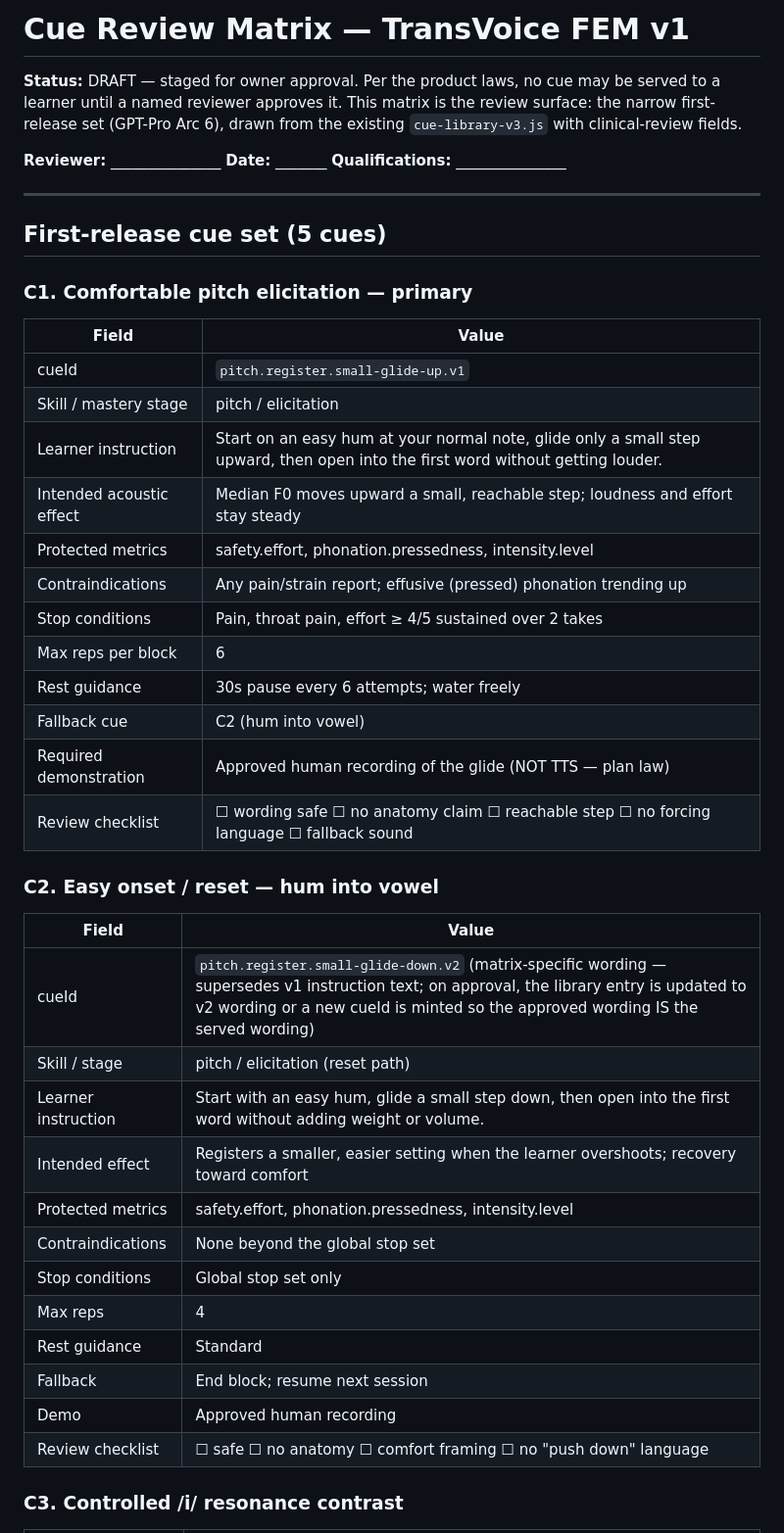
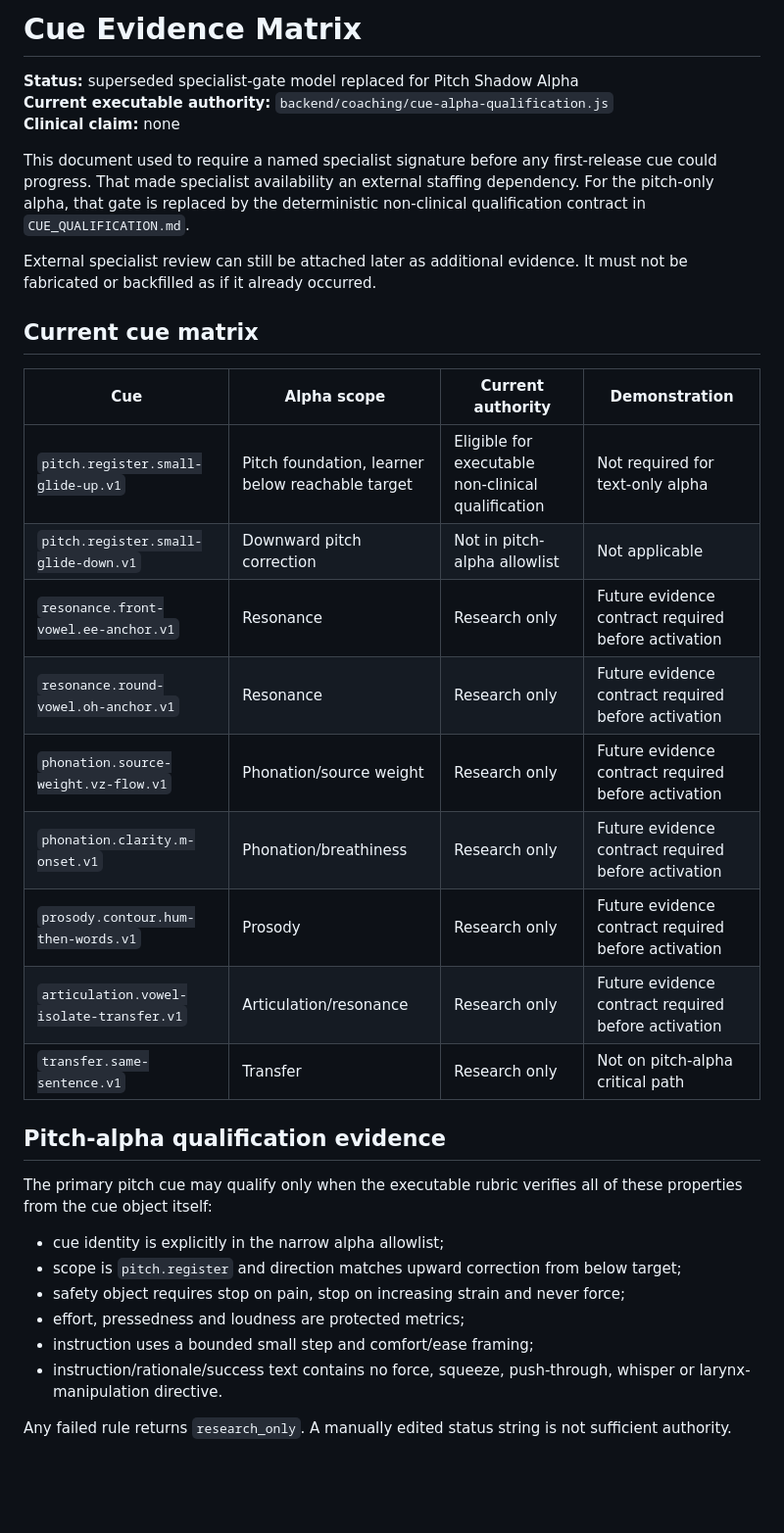
Before and after one commit to noonr48/transvoice, a Markdown page: docs/CUE_REVIEW_MATRIX.md, the part around one of its changes. Shown at 98% size. Rendered like a GitHub page; blank space fills up the shorter version.

Commit message:
docs: make pitch alpha qualification nonclinical and self-contained

```diff
--- a/docs/CUE_REVIEW_MATRIX.md
+++ b/docs/CUE_REVIEW_MATRIX.md
@@ -1,49 +1,37 @@
-# Cue Review Matrix — TransVoice FEM v1
+# Cue Evidence Matrix
 
-**Status:** DRAFT — staged for owner approval. Per the product laws, no cue
-may be served to a learner until a named reviewer approves it. This matrix
-is the review surface: the narrow first-release set (GPT-Pro Arc 6), drawn
-from the existing `cue-library-v3.js` with clinical-review fields.
+**Status:** superseded specialist-gate model replaced for Pitch Shadow Alpha
+**Current executable authority:** `backend/coaching/cue-alpha-qualification.js`
+**Clinical claim:** none
 
-**Reviewer:** _______________ **Date:** _______ **Qualifications:** _______________
+This document used to require a named specialist signature before any first-release cue could progress. That made specialist availability an external staffing dependency. For the pitch-only alpha, that gate is replaced by the deterministic non-clinical qualification contract in `CUE_QUALIFICATION.md`.
 
----
+External specialist review can still be attached later as additional evidence. It must not be fabricated or backfilled as if it already occurred.
 
-## First-release cue set (5 cues)
+## Current cue matrix
 
-### C1. Comfortable pitch elicitation — primary
+| Cue | Alpha scope | Current authority | Demonstration |
+|---|---|---|---|
+| `pitch.register.small-glide-up.v1` | Pitch foundation, learner below reachable target | Eligible for executable non-clinical qualification | Not required for text-only alpha |
+| `pitch.register.small-glide-down.v1` | Downward pitch correction | Not in pitch-alpha allowlist | Not applicable |
+| `resonance.front-vowel.ee-anchor.v1` | Resonance | Research only | Future evidence contract required before activation |
+| `resonance.round-vowel.oh-anchor.v1` | Resonance | Research only | Future evidence contract required before activation |
+| `phonation.source-weight.vz-flow.v1` | Phonation/source weight | Research only | Future evidence contract required before activation |
+| `phonation.clarity.m-onset.v1` | Phonation/breathiness | Research only | Future evidence contract required before activation |
+| `prosody.contour.hum-then-words.v1` | Prosody | Research only | Future evidence contract required before activation |
+| `articulation.vowel-isolate-transfer.v1` | Articulation/resonance | Research only | Future evidence contract required before activation |
+| `transfer.same-sentence.v1` | Transfer | Research only | Not on pitch-alpha critical path |
 
-| Field | Value |
-|---|---|
-| cueId | `pitch.register.small-glide-up.v1` |
-| Skill / mastery stage | pitch / elicitation |
-| Learner instruction | Start on an easy hum at your normal note, glide only a small step upward, then open into the first word without getting louder. |
-| Intended acoustic effect | Median F0 moves upward a small, reachable step; loudness and effort stay steady |
-| Protected metrics | safety.effort, phonation.pressedness, intensity.level |
-| Contraindications | Any pain/strain report; effusive (pressed) phonation trending up |
-| Stop conditions | Pain, throat pain, effort ≥ 4/5 sustained over 2 takes |
-| Max reps per block | 6 |
-| Rest guidance | 30s pause every 6 attempts; water freely |
-| Fallback cue | C2 (hum into vowel) |
-| Required demonstration | Approved human recording of the glide (NOT TTS — plan law) |
-| Review checklist | ☐ wording safe ☐ no anatomy claim ☐ reachable step ☐ no forcing language ☐ fallback sound |
+## Pitch-alpha qualification evidence
 
-### C2. Easy onset / reset — hum into vowel
+The primary pitch cue may qualify only when the executable rubric verifies all of these properties from the cue object itself:
 
-| Field | Value |
-|---|---|
-| cueId | `pitch.register.small-glide-down.v2` (matrix-specific wording — supersedes v1 instruction text; on approval, the library entry is updated to v2 wording or a new cueId is minted so the approved wording IS the served wording) |
-| Skill / stage | pitch / elicitation (reset path) |
-| Learner instruction | Start with an easy hum, glide a small step down, then open into the first word without adding weight or volume. |
-| Intended effect | Registers a smaller, easier setting when the learner overshoots; recovery toward comfort |
-| Protected metrics | safety.effort, phonation.pressedness, intensity.level |
-| Contraindications | None beyond the global stop set |
-| Stop conditions | Global stop set only |
-| Max reps | 4 |
-| Rest guidance | Standard |
-| Fallback | End block; resume next session |
-| Demo | Approved human recording |
-| Review checklist | ☐ safe ☐ no anatomy ☐ comfort framing ☐ no "push down" language |
+- cue identity is explicitly in the narrow alpha allowlist;
+- scope is `pitch.register` and direction matches upward correction from below target;
+- safety object requires stop on pain, stop on increasing strain and never force;
+- effort, pressedness and loudness are protected metrics;
+- instruction uses a bounded small step and comfort/ease framing;
+- instruction/rationale/success text contains no force, squeeze, push-through, whisper or larynx-manipulation directive.
 
-### C3. Controlled /i/ resonance contrast
+Any failed rule returns `research_only`. A manually edited status string is not sufficient authority.
 
```
Also changed, not shown: other parts of docs/CUE_REVIEW_MATRIX.md (+3 -59 lines), AGENTS.md (+31 -82 lines).
